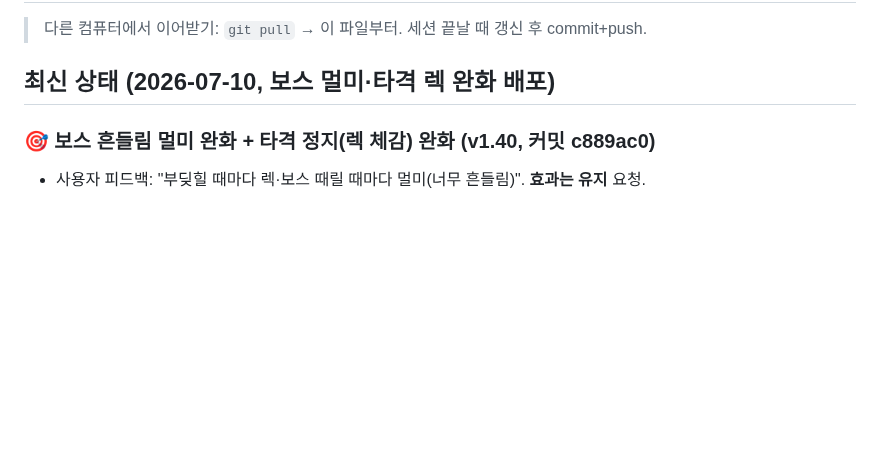
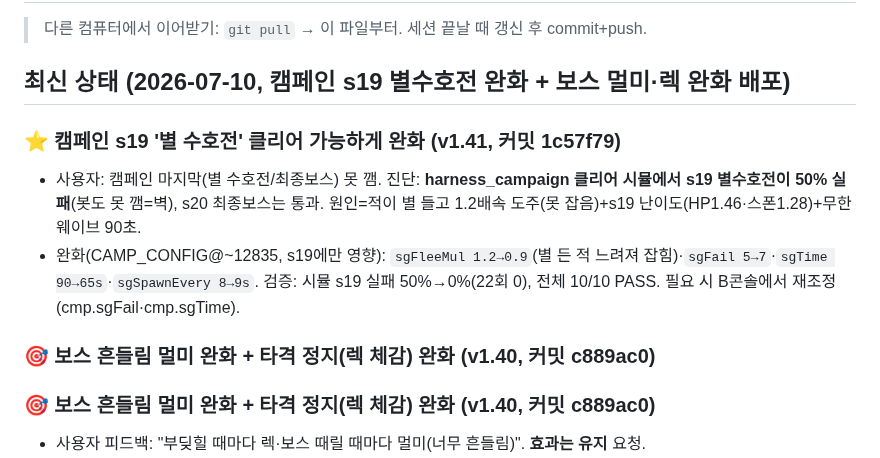
Before and after one commit to chang333787-boop/star-arena, a Markdown page: 작업현황_HANDOFF.md, the part around the change. Rendered like a GitHub page; blank space fills up the shorter version.

Commit message:
docs: HANDOFF — v1.41 캠페인 s19 별수호전 완화 기록
Co-Authored-By: Claude Opus 4.8 (1M context) <noreply@anthropic.com>

```diff
--- a/작업현황_HANDOFF.md
+++ b/작업현황_HANDOFF.md
@@ -2,7 +2,13 @@
 
 > 다른 컴퓨터에서 이어받기: `git pull` → 이 파일부터. 세션 끝날 때 갱신 후 commit+push.
 
-## 최신 상태 (2026-07-10, 보스 멀미·타격 렉 완화 배포)
+## 최신 상태 (2026-07-10, 캠페인 s19 별수호전 완화 + 보스 멀미·렉 완화 배포)
+
+### ⭐ 캠페인 s19 '별 수호전' 클리어 가능하게 완화 (v1.41, 커밋 1c57f79)
+- 사용자: 캠페인 마지막(별 수호전/최종보스) 못 깸. 진단: **harness_campaign 클리어 시뮬에서 s19 별수호전이 50% 실패**(봇도 못 깸=벽), s20 최종보스는 통과. 원인=적이 별 들고 1.2배속 도주(못 잡음)+s19 난이도(HP1.46·스폰1.28)+무한웨이브 90초.
+- 완화(CAMP_CONFIG@~12835, s19에만 영향): `sgFleeMul 1.2→0.9`(별 든 적 느려져 잡힘)·`sgFail 5→7`·`sgTime 90→65s`·`sgSpawnEvery 8→9s`. 검증: 시뮬 s19 실패 50%→0%(22회 0), 전체 10/10 PASS. 필요 시 B콘솔에서 재조정(cmp.sgFail·cmp.sgTime).
+
+### 🎯 보스 흔들림 멀미 완화 + 타격 정지(렉 체감) 완화 (v1.40, 커밋 c889ac0)
 
 ### 🎯 보스 흔들림 멀미 완화 + 타격 정지(렉 체감) 완화 (v1.40, 커밋 c889ac0)
 - 사용자 피드백: "부딪힐 때마다 렉·보스 때릴 때마다 멀미(너무 흔들림)". **효과는 유지** 요청.
```
